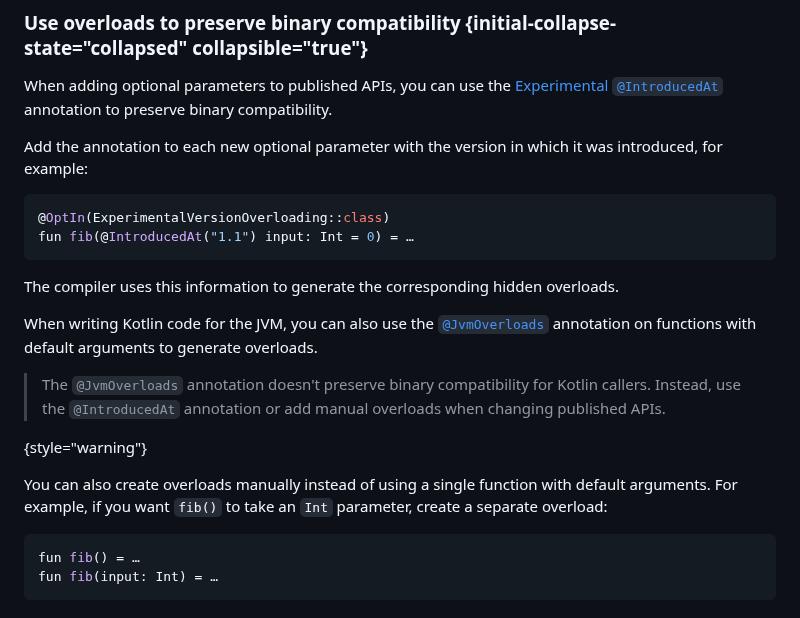
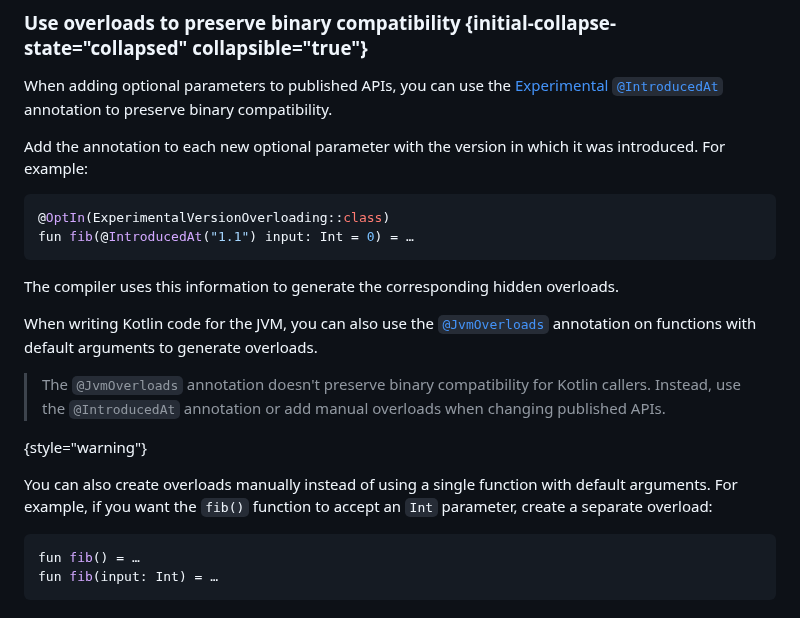
Before and after one commit to Kotlin/api-guidelines, a Markdown page: docs/topics/api-guidelines-backward-compatibility.md, the part around the change. Drawn GitHub-style.

Commit message:
update: implementing TWr review comments from Sarah

````diff
--- a/docs/topics/api-guidelines-backward-compatibility.md
+++ b/docs/topics/api-guidelines-backward-compatibility.md
@@ -146,7 +146,7 @@ Source compatibility, however, is preserved. If you recompile both files, the pr
 When adding optional parameters to published APIs, you can use the [Experimental](components-stability.md#stability-levels-explained)
 [`@IntroducedAt`](java-to-kotlin-interop.md#overloads-generation) annotation to preserve binary compatibility.
 
-Add the annotation to each new optional parameter with the version in which it was introduced, for example:
+Add the annotation to each new optional parameter with the version in which it was introduced. For example:
 
 ```kotlin
 @OptIn(ExperimentalVersionOverloading::class)
@@ -165,7 +165,7 @@ arguments to generate overloads.
 {style="warning"}
 
 You can also create overloads manually instead of using a single function with default arguments.
-For example, if you want `fib()` to take an `Int` parameter, create a separate overload:
+For example, if you want the `fib()` function to accept an `Int` parameter, create a separate overload:
 
 ```kotlin
 fun fib() = …
````
